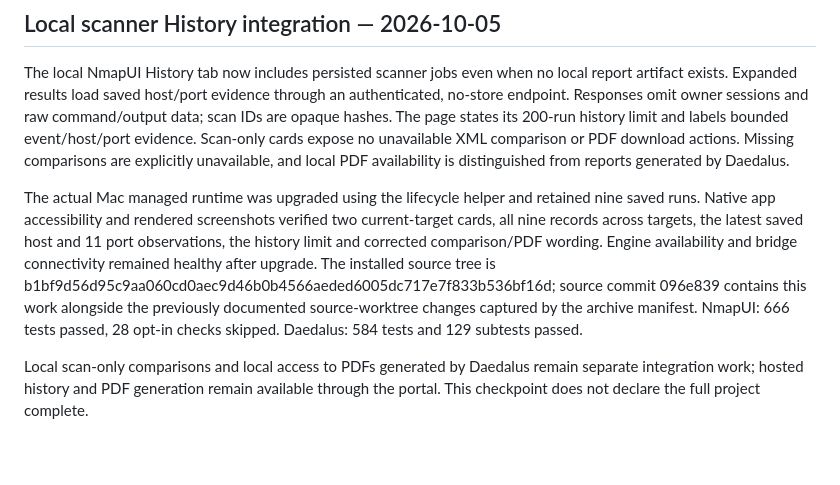
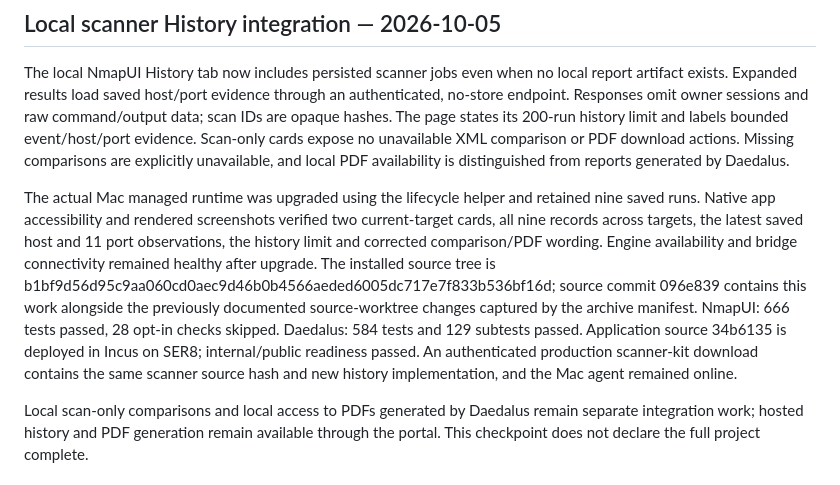
Before and after one commit to techmore/tm-daedalus, a Markdown page: PUBLIC-PROJECT-REPORT.md, the part around one of its changes. Rendered like a GitHub page; blank space fills up the shorter version.

Commit message:
Record production scanner kit verification and live local history acceptance

```diff
--- a/PUBLIC-PROJECT-REPORT.md
+++ b/PUBLIC-PROJECT-REPORT.md
@@ -5,7 +5,7 @@
 
 The local NmapUI History tab now includes persisted scanner jobs even when no local report artifact exists. Expanded results load saved host/port evidence through an authenticated, no-store endpoint. Responses omit owner sessions and raw command/output data; scan IDs are opaque hashes. The page states its 200-run history limit and labels bounded event/host/port evidence. Scan-only cards expose no unavailable XML comparison or PDF download actions. Missing comparisons are explicitly unavailable, and local PDF availability is distinguished from reports generated by Daedalus.
 
-The actual Mac managed runtime was upgraded using the lifecycle helper and retained nine saved runs. Native app accessibility and rendered screenshots verified two current-target cards, all nine records across targets, the latest saved host and 11 port observations, the history limit and corrected comparison/PDF wording. Engine availability and bridge connectivity remained healthy after upgrade. The installed source tree is b1bf9d56d95c9aa060cd0aec9d46b0b4566aeded6005dc717e7f833b536bf16d; source commit 096e839 contains this work alongside the previously documented source-worktree changes captured by the archive manifest. NmapUI: 666 tests passed, 28 opt-in checks skipped. Daedalus: 584 tests and 129 subtests passed.
+The actual Mac managed runtime was upgraded using the lifecycle helper and retained nine saved runs. Native app accessibility and rendered screenshots verified two current-target cards, all nine records across targets, the latest saved host and 11 port observations, the history limit and corrected comparison/PDF wording. Engine availability and bridge connectivity remained healthy after upgrade. The installed source tree is b1bf9d56d95c9aa060cd0aec9d46b0b4566aeded6005dc717e7f833b536bf16d; source commit 096e839 contains this work alongside the previously documented source-worktree changes captured by the archive manifest. NmapUI: 666 tests passed, 28 opt-in checks skipped. Daedalus: 584 tests and 129 subtests passed. Application source 34b6135 is deployed in Incus on SER8; internal/public readiness passed. An authenticated production scanner-kit download contains the same scanner source hash and new history implementation, and the Mac agent remained online.
 
 Local scan-only comparisons and local access to PDFs generated by Daedalus remain separate integration work; hosted history and PDF generation remain available through the portal. This checkpoint does not declare the full project complete.
 
```
Also changed, not shown: other parts of PUBLIC-PROJECT-REPORT.md (+1 -1 lines).
